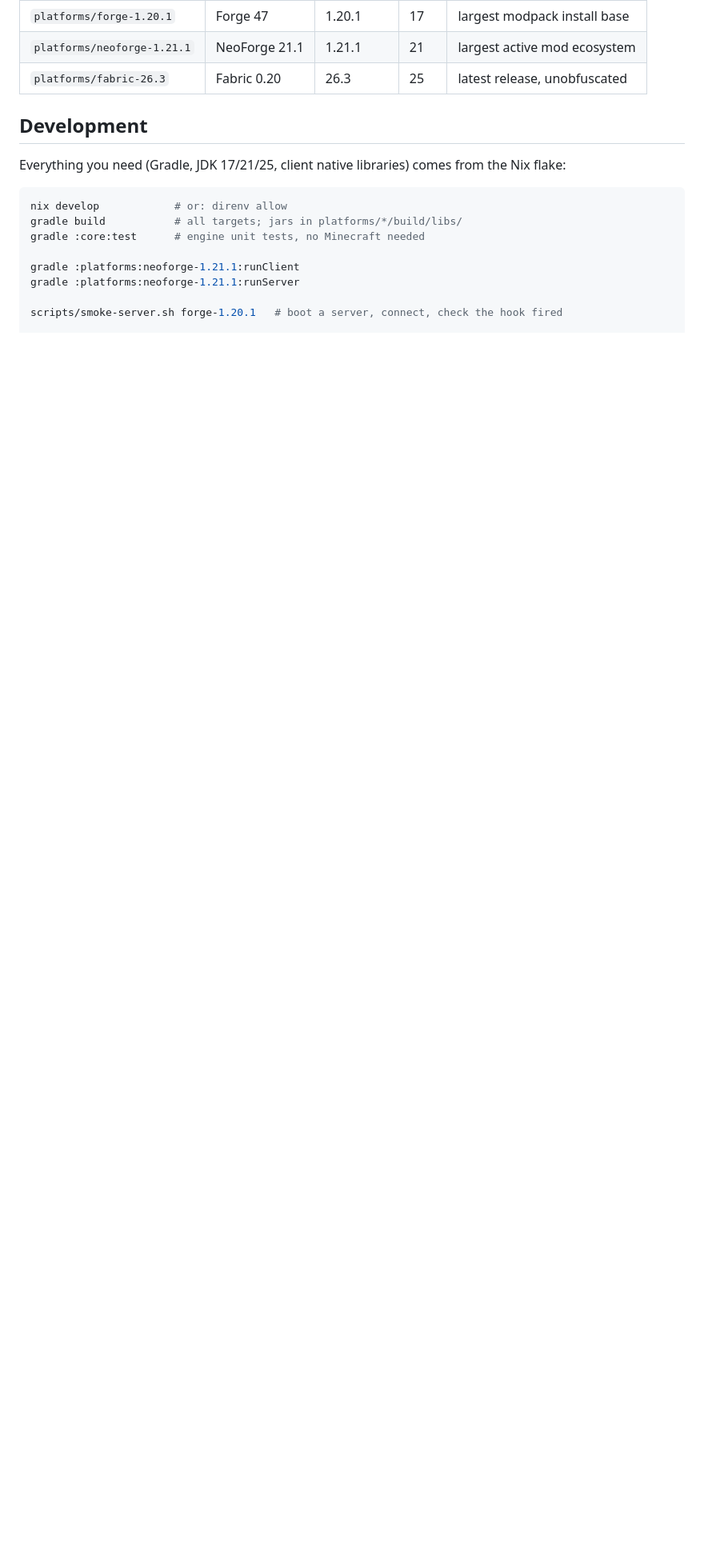
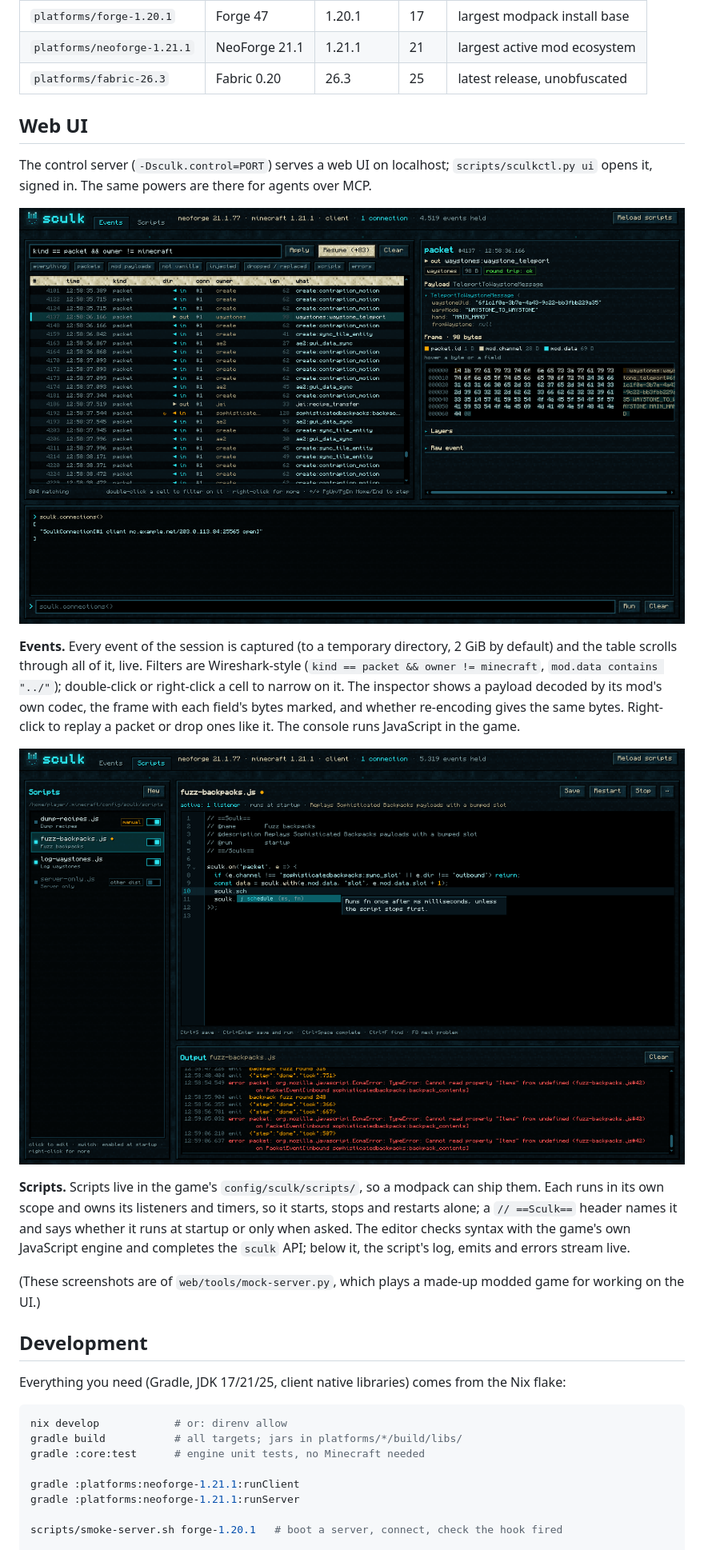
Before and after one commit to schlarpc/sculk, a Markdown page: README.md, the part around the change. Shown at 80% size. Rendered like a GitHub page; pictures changed too: docs/images/events.png (added), docs/images/scripts.png (added); blank space fills up the shorter version.

Commit message:
README: screenshots of the events and scripts pages

```diff
--- a/README.md
+++ b/README.md
@@ -28,6 +28,35 @@ next.
 | `platforms/forge-1.20.1` | Forge 47 | 1.20.1 | 17 | largest modpack install base |
 | `platforms/neoforge-1.21.1` | NeoForge 21.1 | 1.21.1 | 21 | largest active mod ecosystem |
 | `platforms/fabric-26.3` | Fabric 0.20 | 26.3 | 25 | latest release, unobfuscated |
+
+## Web UI
+
+The control server (`-Dsculk.control=PORT`) serves a web UI on localhost;
+`scripts/sculkctl.py ui` opens it, signed in. The same powers are there for
+agents over MCP.
+
+![The events page: a Wireshark-style filter over mod payloads, a decoded Waystones teleport packet in the inspector with its frame bytes, and the JavaScript console](docs/images/events.png)
+
+**Events.** Every event of the session is captured (to a temporary
+directory, 2 GiB by default) and the table scrolls through all of it, live.
+Filters are Wireshark-style (`kind == packet && owner != minecraft`,
+`mod.data contains "../"`); double-click or right-click a cell to narrow on
+it. The inspector shows a payload decoded by its mod's own codec, the frame
+with each field's bytes marked, and whether re-encoding gives the same bytes.
+Right-click to replay a packet or drop ones like it. The console runs
+JavaScript in the game.
+
+![The scripts page: installed scripts with their state and enable switches, a script open in the editor with API completions, and its live output](docs/images/scripts.png)
+
+**Scripts.** Scripts live in the game's `config/sculk/scripts/`, so a
+modpack can ship them. Each runs in its own scope and owns its listeners and
+timers, so it starts, stops and restarts alone; a `// ==Sculk==` header
+names it and says whether it runs at startup or only when asked. The editor
+checks syntax with the game's own JavaScript engine and completes the
+`sculk` API; below it, the script's log, emits and errors stream live.
+
+(These screenshots are of `web/tools/mock-server.py`, which plays a made-up
+modded game for working on the UI.)
 
 ## Development
 
```
